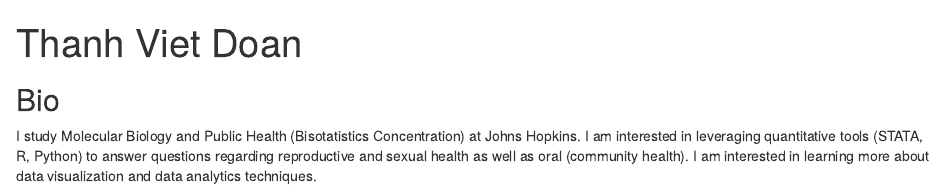
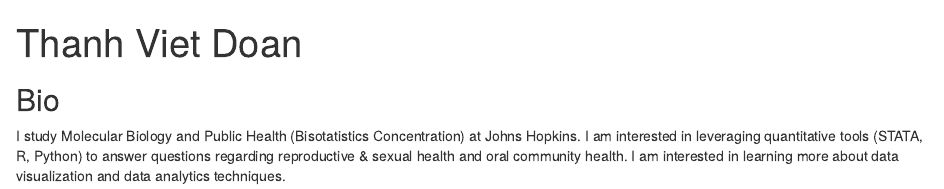
Before and after one commit to thanhvdoan/thanhvdoan.github.io, an R Markdown document (index.Rmd): the page in a window 1100 px wide, from its top. Rendered offline with R 4.5, knitr and Pandoc, with nearby package versions; drawn as R Markdown's standard HTML page in place of the format the file asks for.

Commit message:
Postcard

```diff
--- a/index.Rmd
+++ b/index.Rmd
@@ -14,4 +14,4 @@ output:
 
 ## Bio
 
-I study Molecular Biology and Public Health (Bisotatistics Concentration) at Johns Hopkins. I am interested in leveraging quantitative tools (STATA, R, Python) to answer questions regarding reproductive and sexual health as well as oral (community health). I am interested in learning more about data visualization and data analytics techniques.
+I study Molecular Biology and Public Health (Bisotatistics Concentration) at Johns Hopkins. I am interested in leveraging quantitative tools (STATA, R, Python) to answer questions regarding reproductive & sexual health and oral community health. I am interested in learning more about data visualization and data analytics techniques.
```
Also changed, not shown: 1 other file.
